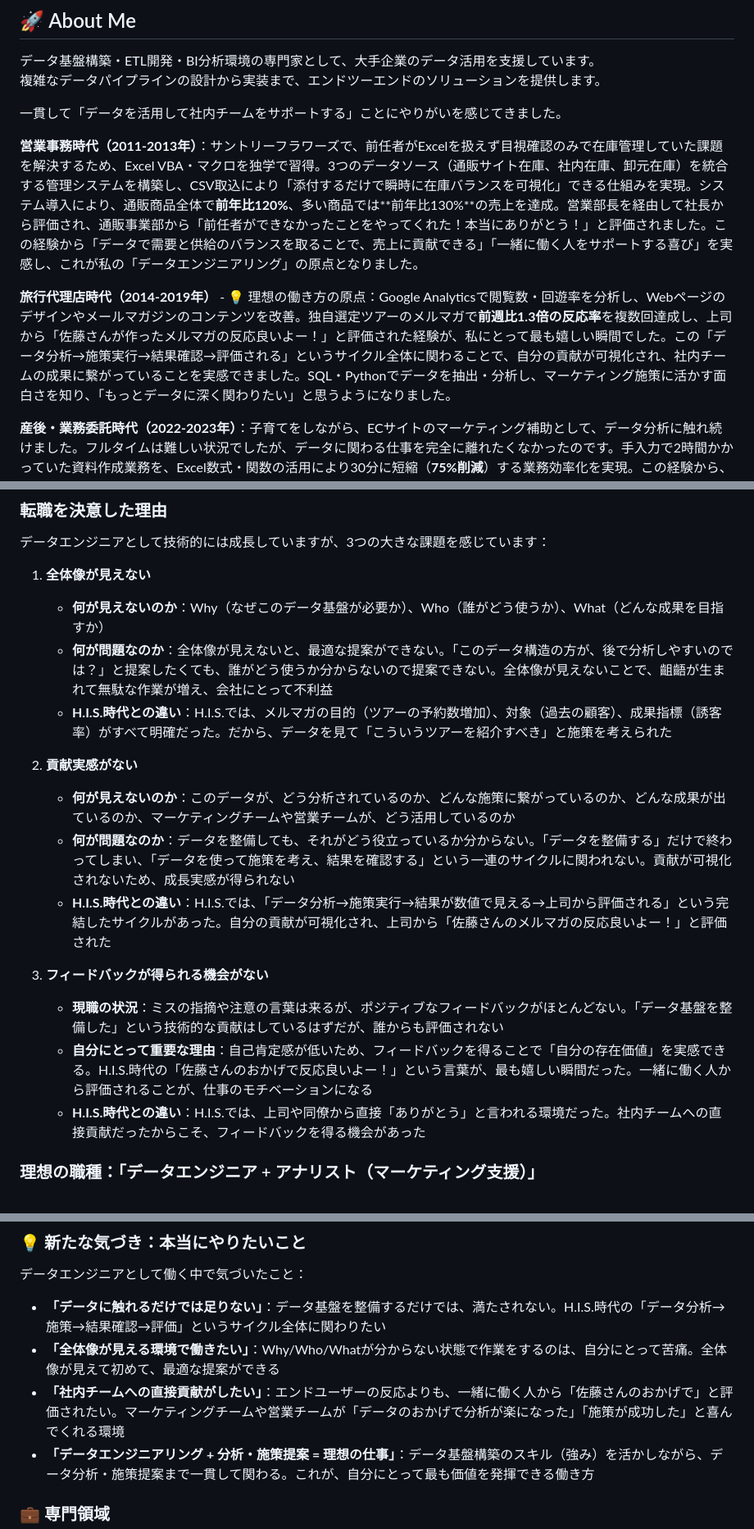
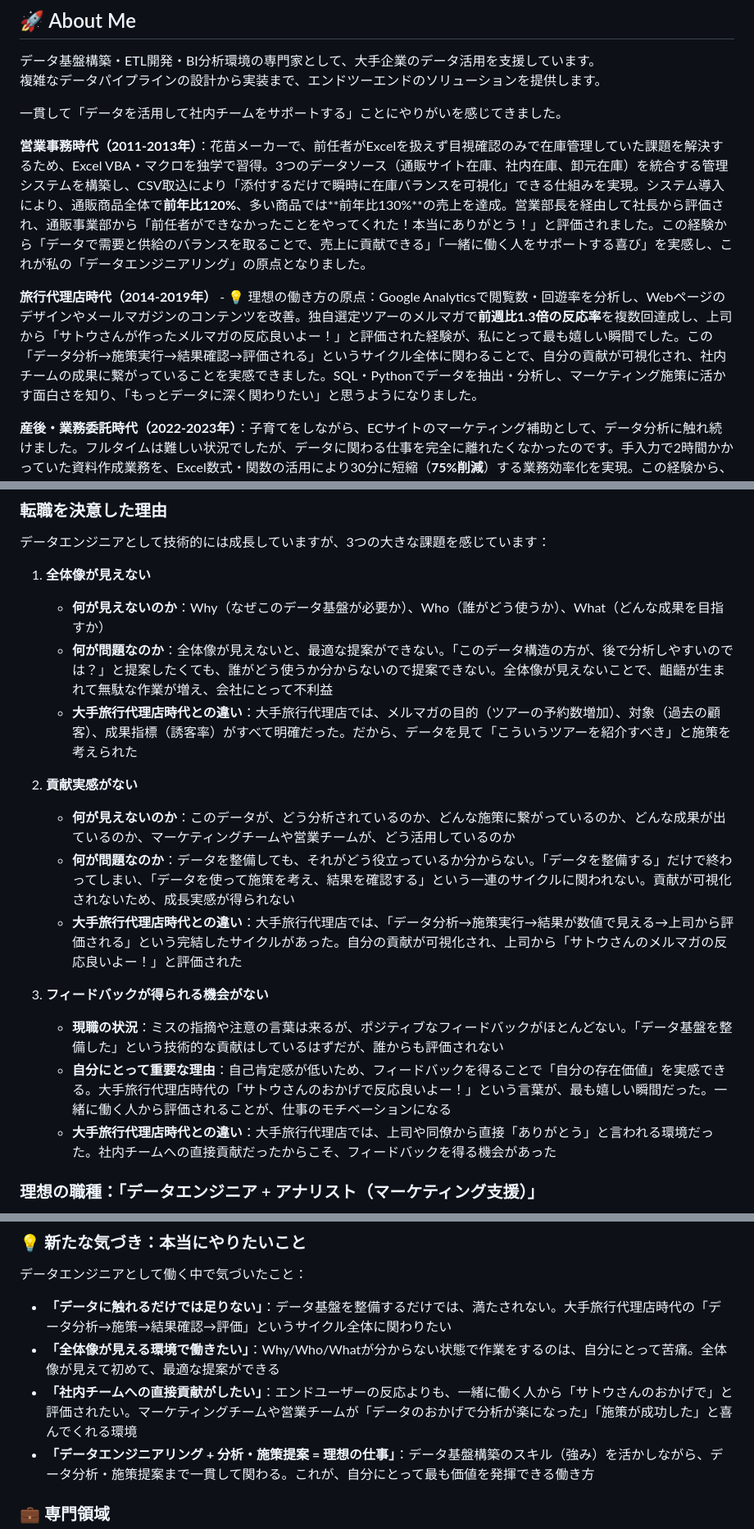
Before and after one commit to sato1046/sato1046.github.io, a Markdown page: README.md, 3 parts joined by grey strips. Shown at 82% size. GitHub-like rendering.

```diff
--- a/README.md
+++ b/README.md
@@ -7,9 +7,9 @@
 
 一貫して「データを活用して社内チームをサポートする」ことにやりがいを感じてきました。
 
-**営業事務時代（2011-2013年）**：サントリーフラワーズで、前任者がExcelを扱えず目視確認のみで在庫管理していた課題を解決するため、Excel VBA・マクロを独学で習得。3つのデータソース（通販サイト在庫、社内在庫、卸元在庫）を統合する管理システムを構築し、CSV取込により「添付するだけで瞬時に在庫バランスを可視化」できる仕組みを実現。システム導入により、通販商品全体で**前年比120%**、多い商品では**前年比130%**の売上を達成。営業部長を経由して社長から評価され、通販事業部から「前任者ができなかったことをやってくれた！本当にありがとう！」と評価されました。この経験から「データで需要と供給のバランスを取ることで、売上に貢献できる」「一緒に働く人をサポートする喜び」を実感し、これが私の「データエンジニアリング」の原点となりました。
+**営業事務時代（2011-2013年）**：花苗メーカーで、前任者がExcelを扱えず目視確認のみで在庫管理していた課題を解決するため、Excel VBA・マクロを独学で習得。3つのデータソース（通販サイト在庫、社内在庫、卸元在庫）を統合する管理システムを構築し、CSV取込により「添付するだけで瞬時に在庫バランスを可視化」できる仕組みを実現。システム導入により、通販商品全体で**前年比120%**、多い商品では**前年比130%**の売上を達成。営業部長を経由して社長から評価され、通販事業部から「前任者ができなかったことをやってくれた！本当にありがとう！」と評価されました。この経験から「データで需要と供給のバランスを取ることで、売上に貢献できる」「一緒に働く人をサポートする喜び」を実感し、これが私の「データエンジニアリング」の原点となりました。
 
-**旅行代理店時代（2014-2019年）** - 💡 理想の働き方の原点：Google Analyticsで閲覧数・回遊率を分析し、Webページのデザインやメールマガジンのコンテンツを改善。独自選定ツアーのメルマガで**前週比1.3倍の反応率**を複数回達成し、上司から「佐藤さんが作ったメルマガの反応良いよー！」と評価された経験が、私にとって最も嬉しい瞬間でした。この「データ分析→施策実行→結果確認→評価される」というサイクル全体に関わることで、自分の貢献が可視化され、社内チームの成果に繋がっていることを実感できました。SQL・Pythonでデータを抽出・分析し、マーケティング施策に活かす面白さを知り、「もっとデータに深く関わりたい」と思うようになりました。
+**旅行代理店時代（2014-2019年）** - 💡 理想の働き方の原点：Google Analyticsで閲覧数・回遊率を分析し、Webページのデザインやメールマガジンのコンテンツを改善。独自選定ツアーのメルマガで**前週比1.3倍の反応率**を複数回達成し、上司から「サトウさんが作ったメルマガの反応良いよー！」と評価された経験が、私にとって最も嬉しい瞬間でした。この「データ分析→施策実行→結果確認→評価される」というサイクル全体に関わることで、自分の貢献が可視化され、社内チームの成果に繋がっていることを実感できました。SQL・Pythonでデータを抽出・分析し、マーケティング施策に活かす面白さを知り、「もっとデータに深く関わりたい」と思うようになりました。
 
 **産後・業務委託時代（2022-2023年）**：子育てをしながら、ECサイトのマーケティング補助として、データ分析に触れ続けました。フルタイムは難しい状況でしたが、データに関わる仕事を完全に離れたくなかったのです。手入力で2時間かかっていた資料作成業務を、Excel数式・関数の活用により30分に短縮（**75%削減**）する業務効率化を実現。この経験から、自分にとってデータがどれだけ重要かを再認識し、「もっとデータに深く関わりたい」という想いが明確になりました。
 
@@ -65,17 +65,17 @@
 1. **全体像が見えない**
    - **何が見えないのか**：Why（なぜこのデータ基盤が必要か）、Who（誰がどう使うか）、What（どんな成果を目指すか）
    - **何が問題なのか**：全体像が見えないと、最適な提案ができない。「このデータ構造の方が、後で分析しやすいのでは？」と提案したくても、誰がどう使うか分からないので提案できない。全体像が見えないことで、齟齬が生まれて無駄な作業が増え、会社にとって不利益
-   - **H.I.S.時代との違い**：H.I.S.では、メルマガの目的（ツアーの予約数増加）、対象（過去の顧客）、成果指標（誘客率）がすべて明確だった。だから、データを見て「こういうツアーを紹介すべき」と施策を考えられた
+   - **大手旅行代理店時代との違い**：大手旅行代理店では、メルマガの目的（ツアーの予約数増加）、対象（過去の顧客）、成果指標（誘客率）がすべて明確だった。だから、データを見て「こういうツアーを紹介すべき」と施策を考えられた
 
 2. **貢献実感がない**
    - **何が見えないのか**：このデータが、どう分析されているのか、どんな施策に繋がっているのか、どんな成果が出ているのか、マーケティングチームや営業チームが、どう活用しているのか
    - **何が問題なのか**：データを整備しても、それがどう役立っているか分からない。「データを整備する」だけで終わってしまい、「データを使って施策を考え、結果を確認する」という一連のサイクルに関われない。貢献が可視化されないため、成長実感が得られない
-   - **H.I.S.時代との違い**：H.I.S.では、「データ分析→施策実行→結果が数値で見える→上司から評価される」という完結したサイクルがあった。自分の貢献が可視化され、上司から「佐藤さんのメルマガの反応良いよー！」と評価された
+   - **大手旅行代理店時代との違い**：大手旅行代理店では、「データ分析→施策実行→結果が数値で見える→上司から評価される」という完結したサイクルがあった。自分の貢献が可視化され、上司から「サトウさんのメルマガの反応良いよー！」と評価された
 
 3. **フィードバックが得られる機会がない**
    - **現職の状況**：ミスの指摘や注意の言葉は来るが、ポジティブなフィードバックがほとんどない。「データ基盤を整備した」という技術的な貢献はしているはずだが、誰からも評価されない
-   - **自分にとって重要な理由**：自己肯定感が低いため、フィードバックを得ることで「自分の存在価値」を実感できる。H.I.S.時代の「佐藤さんのおかげで反応良いよー！」という言葉が、最も嬉しい瞬間だった。一緒に働く人から評価されることが、仕事のモチベーションになる
-   - **H.I.S.時代との違い**：H.I.S.では、上司や同僚から直接「ありがとう」と言われる環境だった。社内チームへの直接貢献だったからこそ、フィードバックを得る機会があった
+   - **自分にとって重要な理由**：自己肯定感が低いため、フィードバックを得ることで「自分の存在価値」を実感できる。大手旅行代理店時代の「サトウさんのおかげで反応良いよー！」という言葉が、最も嬉しい瞬間だった。一緒に働く人から評価されることが、仕事のモチベーションになる
+   - **大手旅行代理店時代との違い**：大手旅行代理店では、上司や同僚から直接「ありがとう」と言われる環境だった。社内チームへの直接貢献だったからこそ、フィードバックを得る機会があった
 
 ### 理想の職種：「データエンジニア + アナリスト（マーケティング支援）」
 
@@ -90,9 +90,9 @@
 
 データエンジニアとして働く中で気づいたこと：
 
-- **「データに触れるだけでは足りない」**：データ基盤を整備するだけでは、満たされない。H.I.S.時代の「データ分析→施策→結果確認→評価」というサイクル全体に関わりたい
+- **「データに触れるだけでは足りない」**：データ基盤を整備するだけでは、満たされない。大手旅行代理店時代の「データ分析→施策→結果確認→評価」というサイクル全体に関わりたい
 - **「全体像が見える環境で働きたい」**：Why/Who/Whatが分からない状態で作業をするのは、自分にとって苦痛。全体像が見えて初めて、最適な提案ができる
-- **「社内チームへの直接貢献がしたい」**：エンドユーザーの反応よりも、一緒に働く人から「佐藤さんのおかげで」と評価されたい。マーケティングチームや営業チームが「データのおかげで分析が楽になった」「施策が成功した」と喜んでくれる環境
+- **「社内チームへの直接貢献がしたい」**：エンドユーザーの反応よりも、一緒に働く人から「サトウさんのおかげで」と評価されたい。マーケティングチームや営業チームが「データのおかげで分析が楽になった」「施策が成功した」と喜んでくれる環境
 - **「データエンジニアリング + 分析・施策提案 = 理想の仕事」**：データ基盤構築のスキル（強み）を活かしながら、データ分析・施策提案まで一貫して関わる。これが、自分にとって最も価値を発揮できる働き方
 
 ### 💼 専門領域
```
Also changed, not shown: other parts of README.md (+4 -4 lines).
